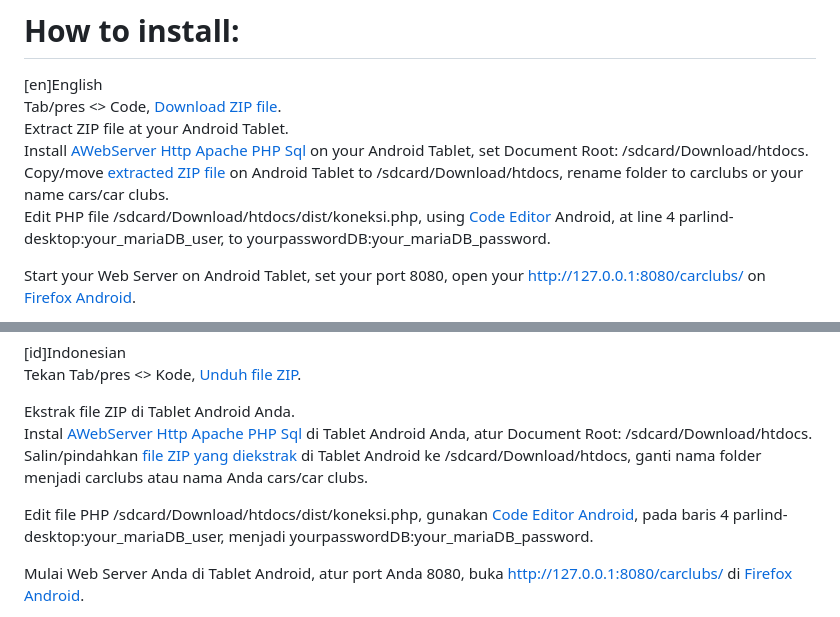
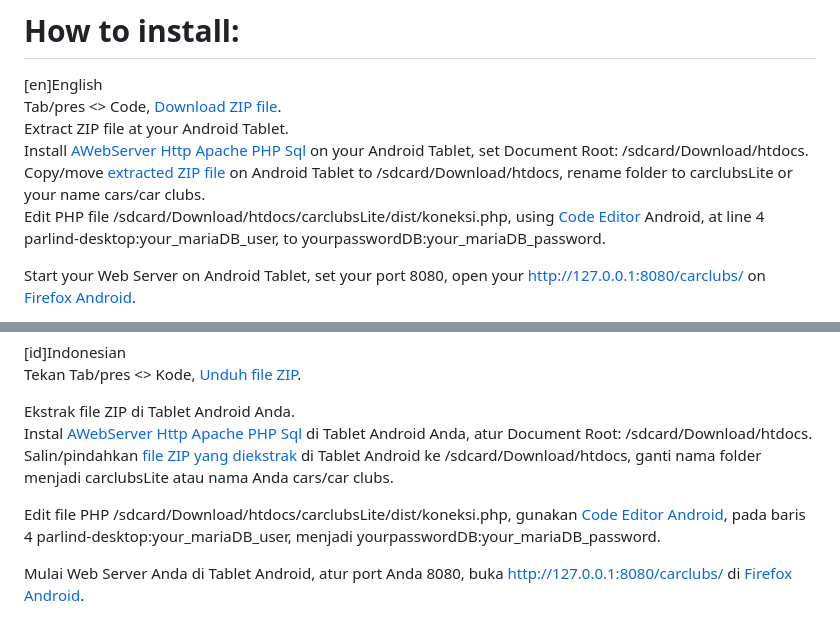
Before and after one commit to l3modz/carclubsLite, a Markdown page: README.md, 2 parts joined by grey strips. GitHub-like rendering.

Commit message:
Revise README for clarity and accuracy
Updated installation instructions and file paths in README.

```diff
--- a/README.md
+++ b/README.md
@@ -16,8 +16,8 @@ edited by hahengcat friend of whitecat  ^_^ ^_^ ^_^
 Tab/pres <> Code, <a href="https://github.com/l3modz/carclubsLite/archive/refs/heads/master.zip" target="_blank">Download ZIP file</a>.<br />
 Extract ZIP file at your Android Tablet.<br />
 Install <a href="https://play.google.com/store/apps/details?id=com.sylkat.apache" target="_blank">AWebServer Http Apache PHP Sql</a> on your Android Tablet, set Document Root: /sdcard/Download/htdocs.
-Copy/move <a href="https://github.com/l3modz/carclubsLite/archive/refs/heads/master.zip" target="_blank">extracted ZIP file</a> on Android Tablet to /sdcard/Download/htdocs, rename folder to carclubs or your name cars/car clubs.<br />
-Edit PHP file /sdcard/Download/htdocs/dist/koneksi.php, using <a href="https://play.google.com/store/apps/details/?id=com.rhmsoft.code" target="_blank">Code Editor</a> Android, at line 4 parlind-desktop:your_mariaDB_user, to yourpasswordDB:your_mariaDB_password.<br />
+Copy/move <a href="https://github.com/l3modz/carclubsLite/archive/refs/heads/master.zip" target="_blank">extracted ZIP file</a> on Android Tablet to /sdcard/Download/htdocs, rename folder to carclubsLite or your name cars/car clubs.<br />
+Edit PHP file /sdcard/Download/htdocs/carclubsLite/dist/koneksi.php, using <a href="https://play.google.com/store/apps/details/?id=com.rhmsoft.code" target="_blank">Code Editor</a> Android, at line 4 parlind-desktop:your_mariaDB_user, to yourpasswordDB:your_mariaDB_password.<br />
 
 Start your Web Server on Android Tablet, set your port 8080, open your http://127.0.0.1:8080/carclubs/ on <a href="https://play.google.com/store/apps/details?id=org.mozilla.firefox.">Firefox Android</a>.<br />
 
@@ -32,9 +32,9 @@ Tekan Tab/pres <> Kode, <a href="https://github.com/l3modz/carclubsLite/archive/
 
 Ekstrak file ZIP di Tablet Android Anda.<br />
 Instal <a href="https://play.google.com/store/apps/details?id=com.sylkat.apache" target="_blank">AWebServer Http Apache PHP Sql</a> di Tablet Android Anda, atur Document Root: /sdcard/Download/htdocs.<br />
-Salin/pindahkan  <a href="https://github.com/l3modz/carclubsLite/archive/refs/heads/master.zip" target="_blank">file ZIP yang diekstrak</a> di Tablet Android ke /sdcard/Download/htdocs, ganti nama folder menjadi carclubs atau nama Anda cars/car clubs.
+Salin/pindahkan  <a href="https://github.com/l3modz/carclubsLite/archive/refs/heads/master.zip" target="_blank">file ZIP yang diekstrak</a> di Tablet Android ke /sdcard/Download/htdocs, ganti nama folder menjadi carclubsLite atau nama Anda cars/car clubs.
 
-Edit file PHP /sdcard/Download/htdocs/dist/koneksi.php, gunakan <a href="https://play.google.com/store/apps/details/?id=com.rhmsoft.code" target="_blank">Code Editor Android</a>, pada baris 4 parlind-desktop:your_mariaDB_user, menjadi  yourpasswordDB:your_mariaDB_password.
+Edit file PHP /sdcard/Download/htdocs/carclubsLite/dist/koneksi.php, gunakan <a href="https://play.google.com/store/apps/details/?id=com.rhmsoft.code" target="_blank">Code Editor Android</a>, pada baris 4 parlind-desktop:your_mariaDB_user, menjadi  yourpasswordDB:your_mariaDB_password.
 
 Mulai Web Server Anda di Tablet Android, atur port Anda 8080, buka http://127.0.0.1:8080/carclubs/ di <a href="https://play.google.com/store/apps/details?id=org.mozilla.firefox.">Firefox Android</a>.
 
```
Also changed, not shown: other parts of README.md (+1 -1 lines).
